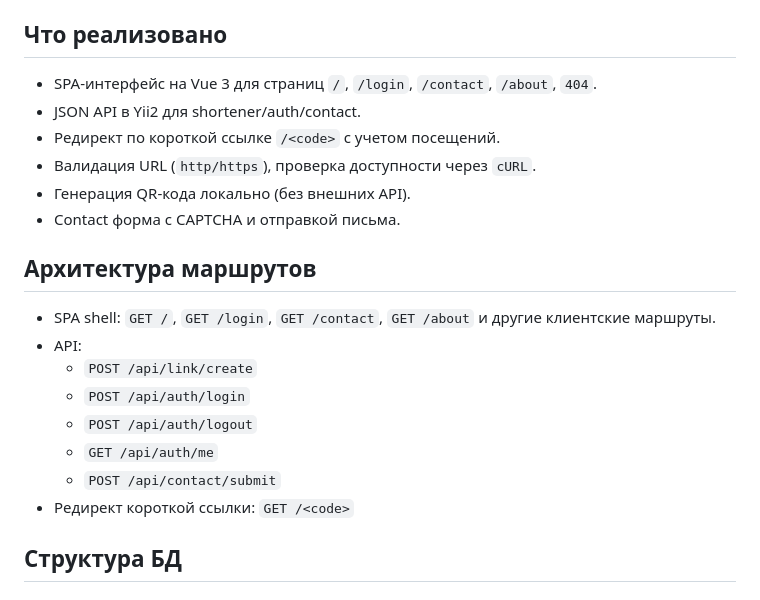
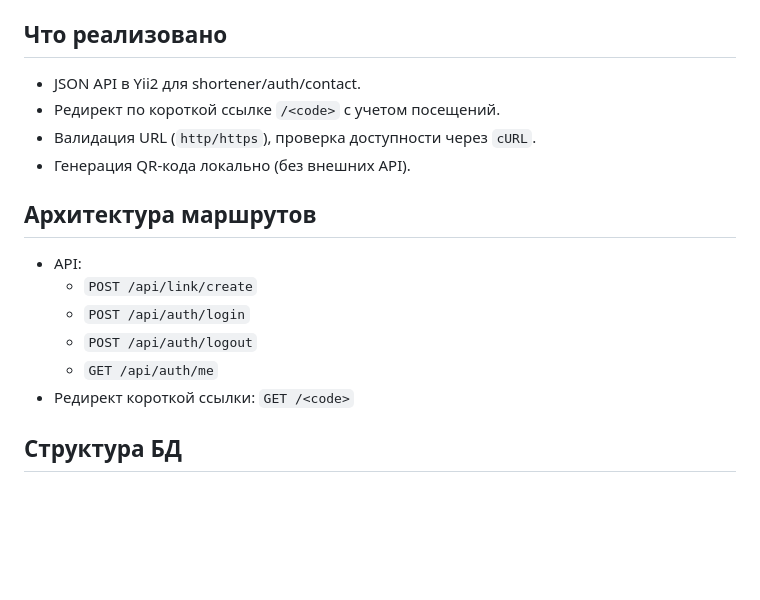
Before and after one commit to sergey-belous/cursor-yii2-test, a Markdown page: README.md, the part around the change. Drawn GitHub-style; blank space fills up the shorter version.

```diff
--- a/README.md
+++ b/README.md
@@ -8,22 +8,18 @@
 
 ## Что реализовано
 
-- SPA-интерфейс на Vue 3 для страниц `/`, `/login`, `/contact`, `/about`, `404`.
 - JSON API в Yii2 для shortener/auth/contact.
 - Редирект по короткой ссылке `/<code>` с учетом посещений.
 - Валидация URL (`http/https`), проверка доступности через `cURL`.
 - Генерация QR-кода локально (без внешних API).
-- Contact форма с CAPTCHA и отправкой письма.
 
 ## Архитектура маршрутов
 
-- SPA shell: `GET /`, `GET /login`, `GET /contact`, `GET /about` и другие клиентские маршруты.
 - API:
   - `POST /api/link/create`
   - `POST /api/auth/login`
   - `POST /api/auth/logout`
   - `GET /api/auth/me`
-  - `POST /api/contact/submit`
 - Редирект короткой ссылки: `GET /<code>`
 
 ## Структура БД
```
